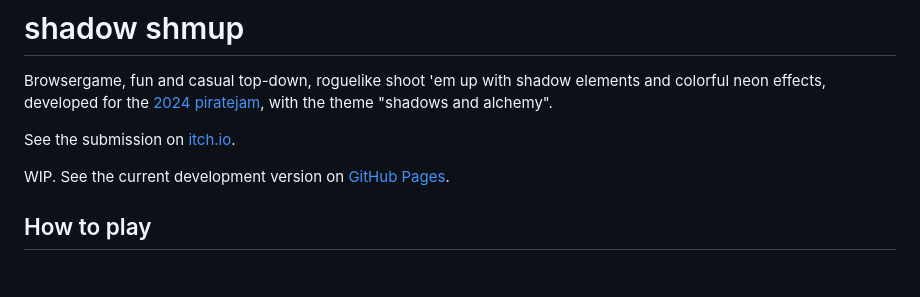
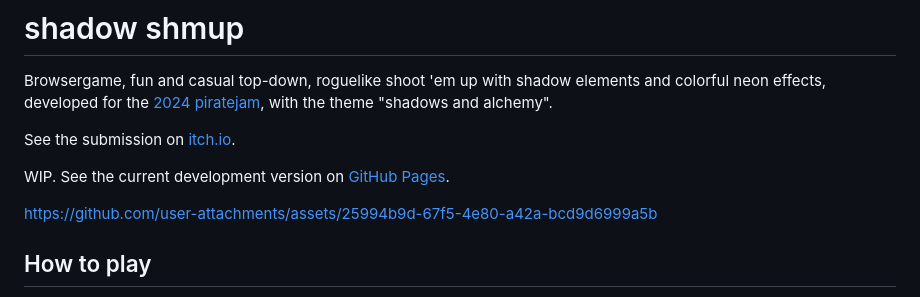
Before and after one commit to flo-bit/shadow-shmup, a Markdown page: Readme.md, the part around the change. GitHub-like rendering; blank space fills up the shorter version.

```diff
--- a/Readme.md
+++ b/Readme.md
@@ -5,6 +5,10 @@ Browsergame, fun and casual top-down, roguelike shoot 'em up with shadow element
 See the submission on [itch.io](https://flo-bit.itch.io/shadow-shmup).
 
 WIP. See the current development version on [GitHub Pages](https://flo-bit.github.io/shadow-shmup/).
+
+
+https://github.com/user-attachments/assets/25994b9d-67f5-4e80-a42a-bcd9d6999a5b
+
 
 ## How to play
 
```
